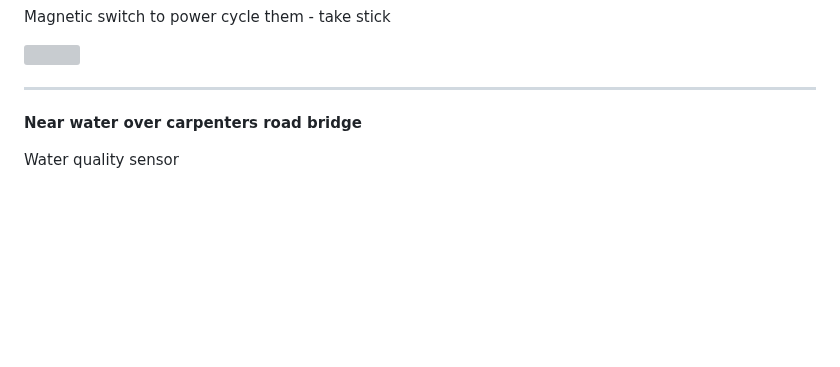
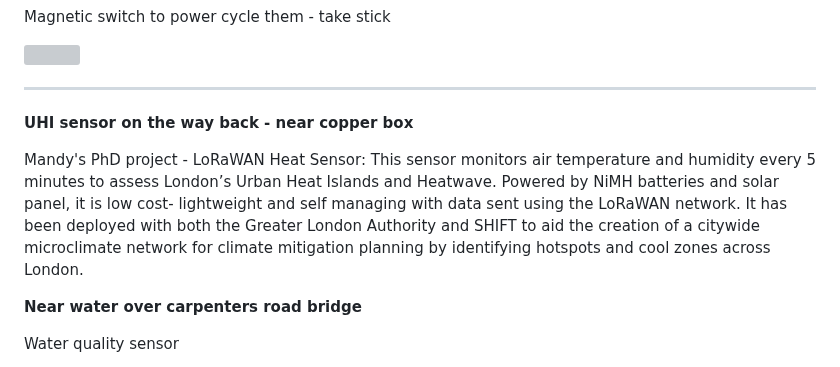
Before and after one commit to ucl-casa-ce/casa0014, a Markdown page: Walkshop/QEOP Walkshop.md, the part around the change. Drawn GitHub-style; blank space fills up the shorter version; grey boxes are pictures that could not be loaded.

Commit message:
Add files via upload
Add UHI sensor

```diff
--- a/Walkshop/QEOP Walkshop.md
+++ b/Walkshop/QEOP Walkshop.md
@@ -81,6 +81,11 @@ Magnetic switch to power cycle them - take stick
 ![](QEOP%20Walkshop/Image%2020211012%20220933.jpeg)
 
 -----
+
+**UHI sensor on the way back - near copper box**
+
+Mandy's PhD project - LoRaWAN Heat Sensor: This sensor monitors air temperature and humidity every 5 minutes to assess London’s Urban Heat Islands and Heatwave. Powered by NiMH batteries and solar panel, it is low cost- lightweight and self managing with data sent using the LoRaWAN network. It has been deployed with both the Greater London Authority and SHIFT to aid the creation of a citywide microclimate network for climate mitigation planning by identifying hotspots and cool zones across London.
+
 **Near water over carpenters road bridge**
 
 Water quality sensor
```
